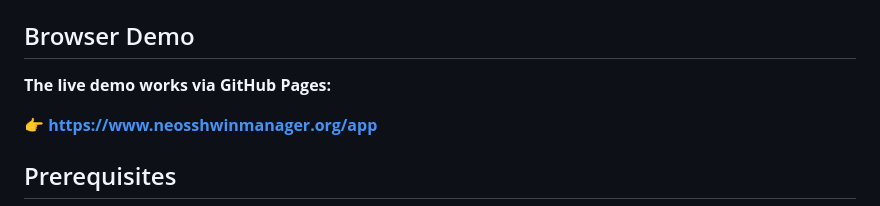
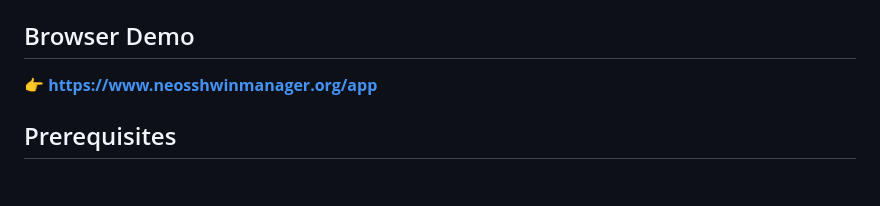
Before and after one commit to gregorkrebs/neosshwinmanager, a Markdown page: README.md, the part around the change. GitHub-like rendering; blank space fills up the shorter version.

```diff
--- a/README.md
+++ b/README.md
@@ -93,8 +93,6 @@ Manage multiple SSH connections, mount them with one click, switch languages per
 </table>
 
 ## Browser Demo
-**The live demo works via GitHub Pages:**
-
 👉 **<https://www.neosshwinmanager.org/app>**
 
 ## Prerequisites
```
